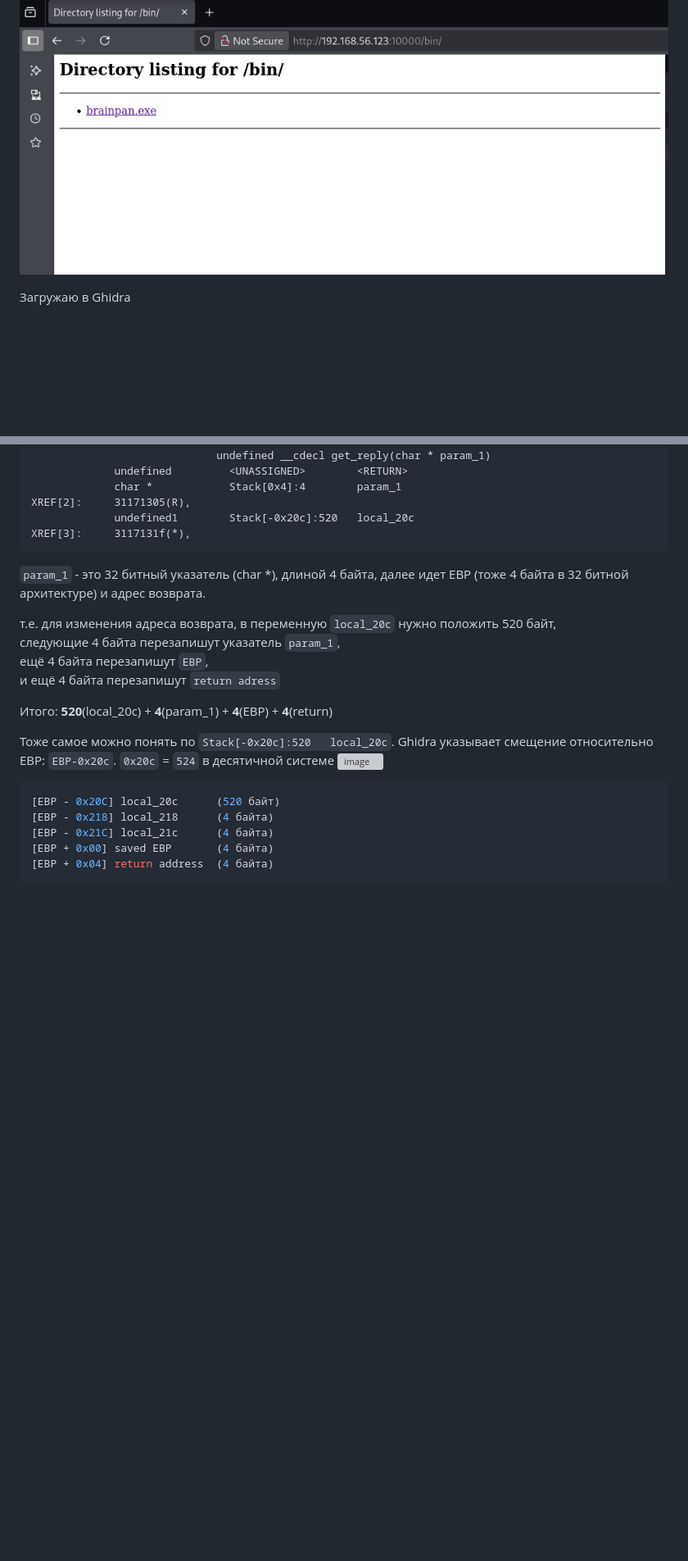
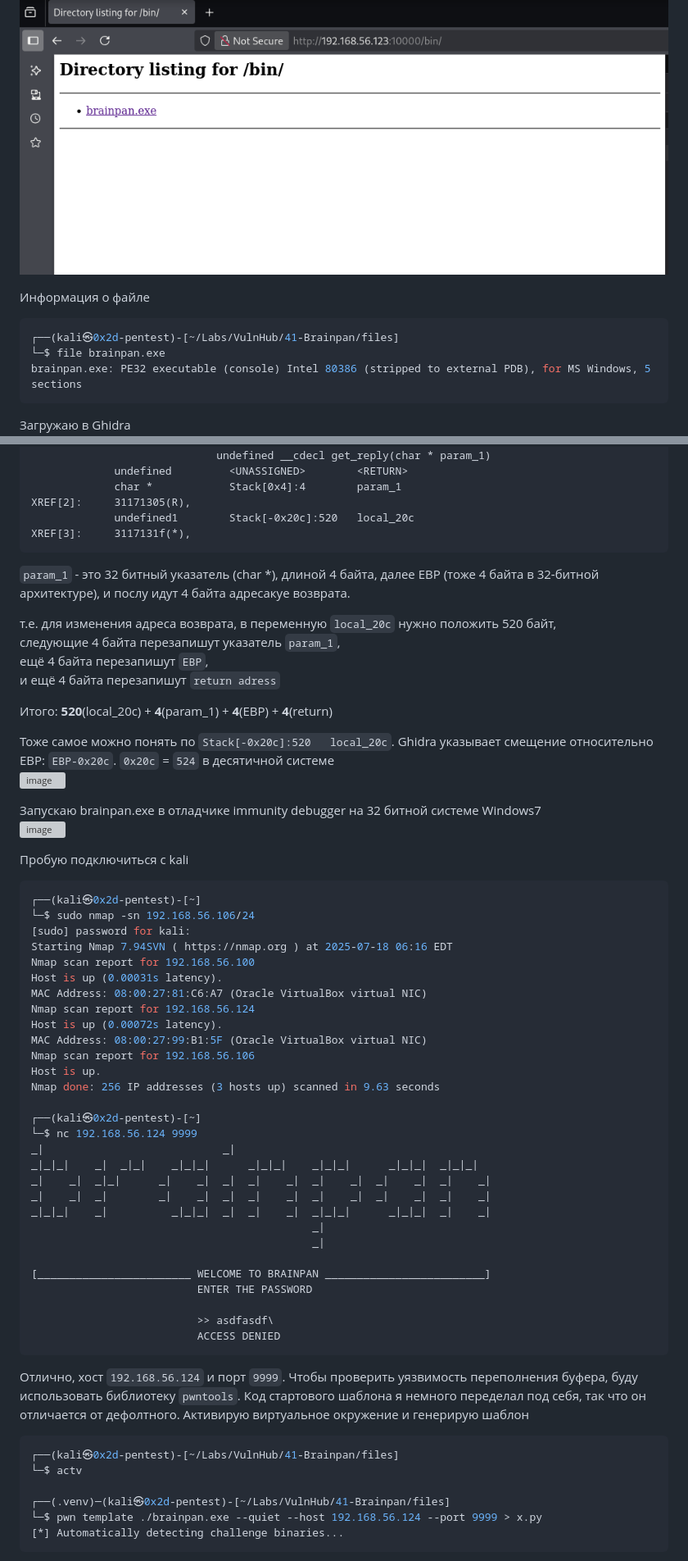
Before and after one commit to 0x2d-pentest/VulnHub, a Markdown page: 41-Brainpan/writeup.md, 2 parts joined by grey strips. Shown: that part at 82% size. GitHub-like rendering; blank space fills up the shorter version; grey boxes are pictures that could not be loaded.

````diff
--- a/41-Brainpan/writeup.md
+++ b/41-Brainpan/writeup.md
@@ -27,6 +27,13 @@ sudo nmap -sT -Pn -sV -T4 -A -p $ports $ip -oN scans/nmap.txt
 bin                     [Status: 301, Size: 0, Words: 1, Lines: 1, Duration: 18ms]
 ```
 ![brainpan scan](screenshots/brainpan.exe.png)
+
+Информация о файле
+```bash
+┌──(kali㉿0x2d-pentest)-[~/Labs/VulnHub/41-Brainpan/files]
+└─$ file brainpan.exe
+brainpan.exe: PE32 executable (console) Intel 80386 (stripped to external PDB), for MS Windows, 5 sections
+```
 
 Загружаю в Ghidra
 ![ghidra 1](screenshots/gh1.png)
@@ -58,7 +65,7 @@ bin                     [Status: 301, Size: 0, Words: 1, Lines: 1, Duration: 18m
              char *            Stack[0x4]:4        param_1                                 XREF[2]:     31171305(R),
              undefined1        Stack[-0x20c]:520   local_20c                               XREF[3]:     3117131f(*),
 ```
-`param_1` - это 32 битный указатель (char *), длиной 4 байта, далее идет EBP (тоже 4 байта в 32 битной архитектуре) и адрес возврата.
+`param_1` - это 32 битный указатель (char *), длиной 4 байта, далее EBP (тоже 4 байта в 32-битной архитектуре), и послу идут 4 байта адресакуе возврата.
 
 т.е. для изменения адреса возврата, в переменную `local_20c` нужно положить 520 байт,
 следующие 4 байта перезапишут указатель `param_1`,
@@ -72,11 +79,52 @@ Ghidra указывает смещение относительно EBP: `EBP-0x
 `0x20c` = `524` в десятичной системе
 <img width="646" height="268" alt="image" src="https://github.com/user-attachments/assets/ff1ab201-d2aa-41d1-8145-532468db6179" />
 
+Запускаю brainpan.exe в отладчике immunity debugger на 32 битной системе Windows7
+<img width="1917" height="1014" alt="image" src="https://github.com/user-attachments/assets/b0544e88-1308-4de8-a9b3-4437ce3bfa34" />
 
+Пробую подключиться с kali
 ```bash
-[EBP - 0x20C] local_20c      (520 байт)
-[EBP - 0x218] local_218      (4 байта)
-[EBP - 0x21C] local_21c      (4 байта)
-[EBP + 0x00] saved EBP       (4 байта)
-[EBP + 0x04] return address  (4 байта)
+┌──(kali㉿0x2d-pentest)-[~]
+└─$ sudo nmap -sn 192.168.56.106/24
+[sudo] password for kali:
+Starting Nmap 7.94SVN ( https://nmap.org ) at 2025-07-18 06:16 EDT
+Nmap scan report for 192.168.56.100
+Host is up (0.00031s latency).
+MAC Address: 08:00:27:81:C6:A7 (Oracle VirtualBox virtual NIC)
+Nmap scan report for 192.168.56.124
+Host is up (0.00072s latency).
+MAC Address: 08:00:27:99:B1:5F (Oracle VirtualBox virtual NIC)
+Nmap scan report for 192.168.56.106
+Host is up.
+Nmap done: 256 IP addresses (3 hosts up) scanned in 9.63 seconds
+
+┌──(kali㉿0x2d-pentest)-[~]
+└─$ nc 192.168.56.124 9999
+_|                            _|
+_|_|_|    _|  _|_|    _|_|_|      _|_|_|    _|_|_|      _|_|_|  _|_|_|
+_|    _|  _|_|      _|    _|  _|  _|    _|  _|    _|  _|    _|  _|    _|
+_|    _|  _|        _|    _|  _|  _|    _|  _|    _|  _|    _|  _|    _|
+_|_|_|    _|          _|_|_|  _|  _|    _|  _|_|_|      _|_|_|  _|    _|
+                                            _|
+                                            _|
+
+[________________________ WELCOME TO BRAINPAN _________________________]
+                          ENTER THE PASSWORD
+
+                          >> asdfasdf\
+                          ACCESS DENIED
 ```
+
+Отлично, хост `192.168.56.124` и порт `9999`.
+Чтобы проверить уязвимость переполнения буфера, буду использовать библиотеку `pwntools`.
+Код стартового шаблона я немного переделал под себя, так что он отличается от дефолтного.
+Активирую виртуальное окружение и генерирую шаблон
+```bash
+┌──(kali㉿0x2d-pentest)-[~/Labs/VulnHub/41-Brainpan/files]
+└─$ actv
+
+┌──(.venv)─(kali㉿0x2d-pentest)-[~/Labs/VulnHub/41-Brainpan/files]
+└─$ pwn template ./brainpan.exe --quiet --host 192.168.56.124 --port 9999 > x.py
+[*] Automatically detecting challenge binaries...
+```
+
````
Also changed, not shown: other parts of 41-Brainpan/writeup.md (+65 -0 lines).
